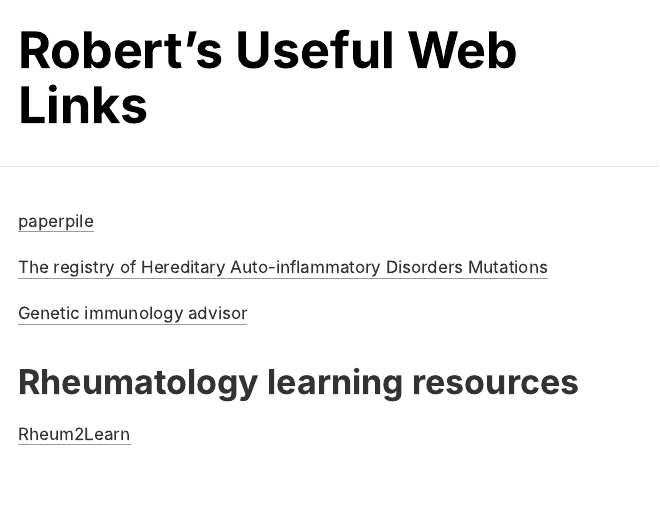
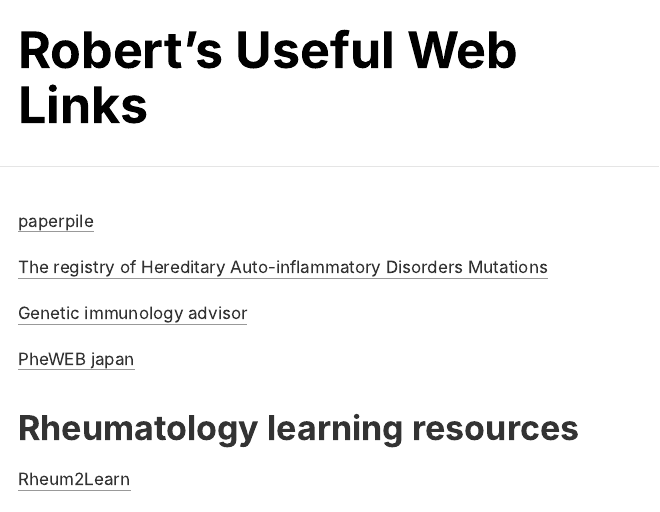
Before and after one commit to rcorty/rcorty.github.io, an R Markdown document (home.Rmd): the page in a window 1100 px wide, from its top. The pictures show the output file home.html that the author committed with the source, opened offline.

Commit message:
add pheweb japan

```diff
--- a/home.Rmd
+++ b/home.Rmd
@@ -9,6 +9,8 @@
 [The registry of Hereditary Auto-inflammatory Disorders Mutations](https://infevers.umai-montpellier.fr/web/index.php)
 
 [Genetic immunology advisor](https://www.geniadb.net/app/home/)
+
+[PheWEB japan](https://pheweb.jp/)
 
 # Rheumatology learning resources
 
```
Also changed, not shown: home.html.
